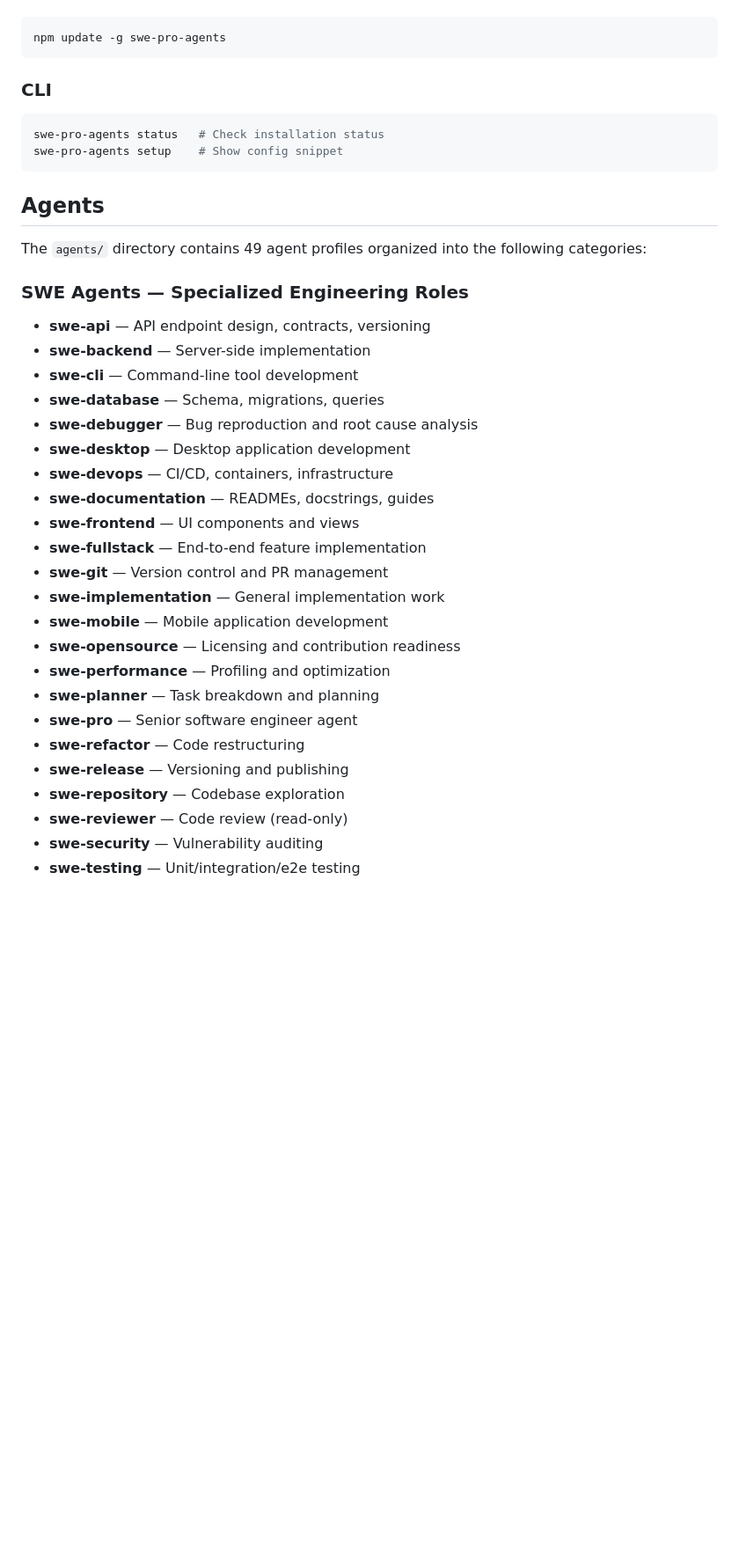
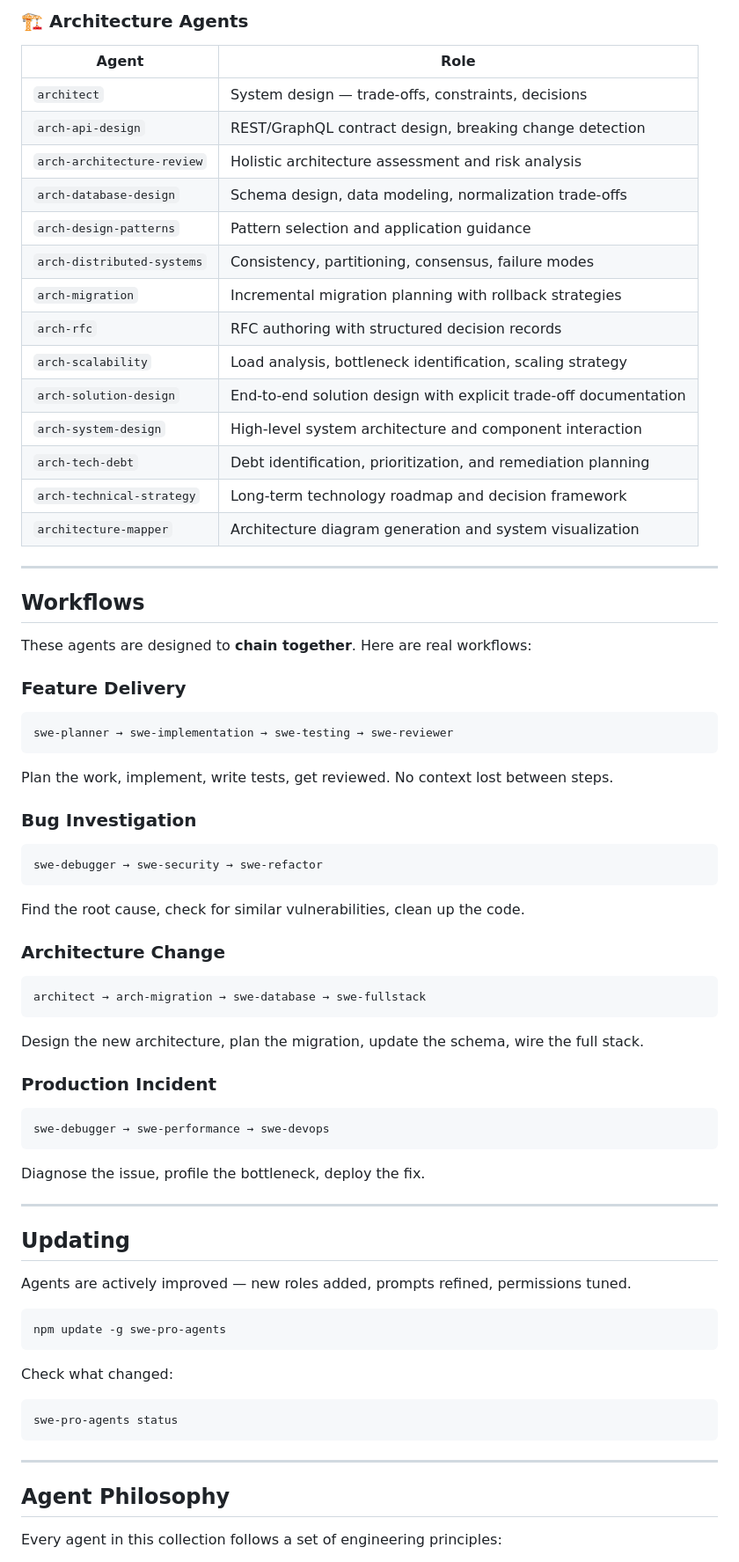
Before and after one commit to beast-ofcourse/SWE-pro-Agents, a Markdown page: README.md, the part around one of its changes. Shown at 88% size. Drawn GitHub-style; blank space fills up the shorter version.

Commit message:
Overhaul README — professional design, categorized tables, workflow examples, agent philosophy

````diff
--- a/README.md
+++ b/README.md
@@ -22,41 +137,79 @@ Then add this to your `opencode.json`:
+### 🏗️ Architecture Agents
+
+| Agent | Role |
+|---|---|
+| `architect` | System design — trade-offs, constraints, decisions |
+| `arch-api-design` | REST/GraphQL contract design, breaking change detection |
+| `arch-architecture-review` | Holistic architecture assessment and risk analysis |
+| `arch-database-design` | Schema design, data modeling, normalization trade-offs |
+| `arch-design-patterns` | Pattern selection and application guidance |
+| `arch-distributed-systems` | Consistency, partitioning, consensus, failure modes |
+| `arch-migration` | Incremental migration planning with rollback strategies |
+| `arch-rfc` | RFC authoring with structured decision records |
+| `arch-scalability` | Load analysis, bottleneck identification, scaling strategy |
+| `arch-solution-design` | End-to-end solution design with explicit trade-off documentation |
+| `arch-system-design` | High-level system architecture and component interaction |
+| `arch-tech-debt` | Debt identification, prioritization, and remediation planning |
+| `arch-technical-strategy` | Long-term technology roadmap and decision framework |
+| `architecture-mapper` | Architecture diagram generation and system visualization |
+
+---
+
+## Workflows
+
+These agents are designed to **chain together**. Here are real workflows:
+
+### Feature Delivery
+
+```
+swe-planner → swe-implementation → swe-testing → swe-reviewer
+```
+
+Plan the work, implement, write tests, get reviewed. No context lost between steps.
+
+### Bug Investigation
+
+```
+swe-debugger → swe-security → swe-refactor
+```
+
+Find the root cause, check for similar vulnerabilities, clean up the code.
+
+### Architecture Change
+
+```
+architect → arch-migration → swe-database → swe-fullstack
+```
+
+Design the new architecture, plan the migration, update the schema, wire the full stack.
+
+### Production Incident
+
+```
+swe-debugger → swe-performance → swe-devops
+```
+
+Diagnose the issue, profile the bottleneck, deploy the fix.
+
+---
+
+## Updating
+
+Agents are actively improved — new roles added, prompts refined, permissions tuned.
 
 ```bash
 npm update -g swe-pro-agents
 ```
 
-### CLI
+Check what changed:
 
 ```bash
-swe-pro-agents status   # Check installation status
-swe-pro-agents setup    # Show config snippet
+swe-pro-agents status
 ```
 
-## Agents
+---
 
-The `agents/` directory contains 49 agent profiles organized into the following categories:
+## Agent Philosophy
 
-### SWE Agents — Specialized Engineering Roles
-- **swe-api** — API endpoint design, contracts, versioning
-- **swe-backend** — Server-side implementation
-- **swe-cli** — Command-line tool development
-- **swe-database** — Schema, migrations, queries
-- **swe-debugger** — Bug reproduction and root cause analysis
-- **swe-desktop** — Desktop application development
-- **swe-devops** — CI/CD, containers, infrastructure
-- **swe-documentation** — READMEs, docstrings, guides
-- **swe-frontend** — UI components and views
-- **swe-fullstack** — End-to-end feature implementation
-- **swe-git** — Version control and PR management
-- **swe-implementation** — General implementation work
-- **swe-mobile** — Mobile application development
-- **swe-opensource** — Licensing and contribution readiness
-- **swe-performance** — Profiling and optimization
-- **swe-planner** — Task breakdown and planning
-- **swe-pro** — Senior software engineer agent
-- **swe-refactor** — Code restructuring
-- **swe-release** — Versioning and publishing
-- **swe-repository** — Codebase exploration
-- **swe-reviewer** — Code review (read-only)
-- **swe-security** — Vulnerability auditing
-- **swe-testing** — Unit/integration/e2e testing
+Every agent in this collection follows a set of engineering principles:
 
````
Also changed, not shown: other parts of README.md (+129 -38 lines).
